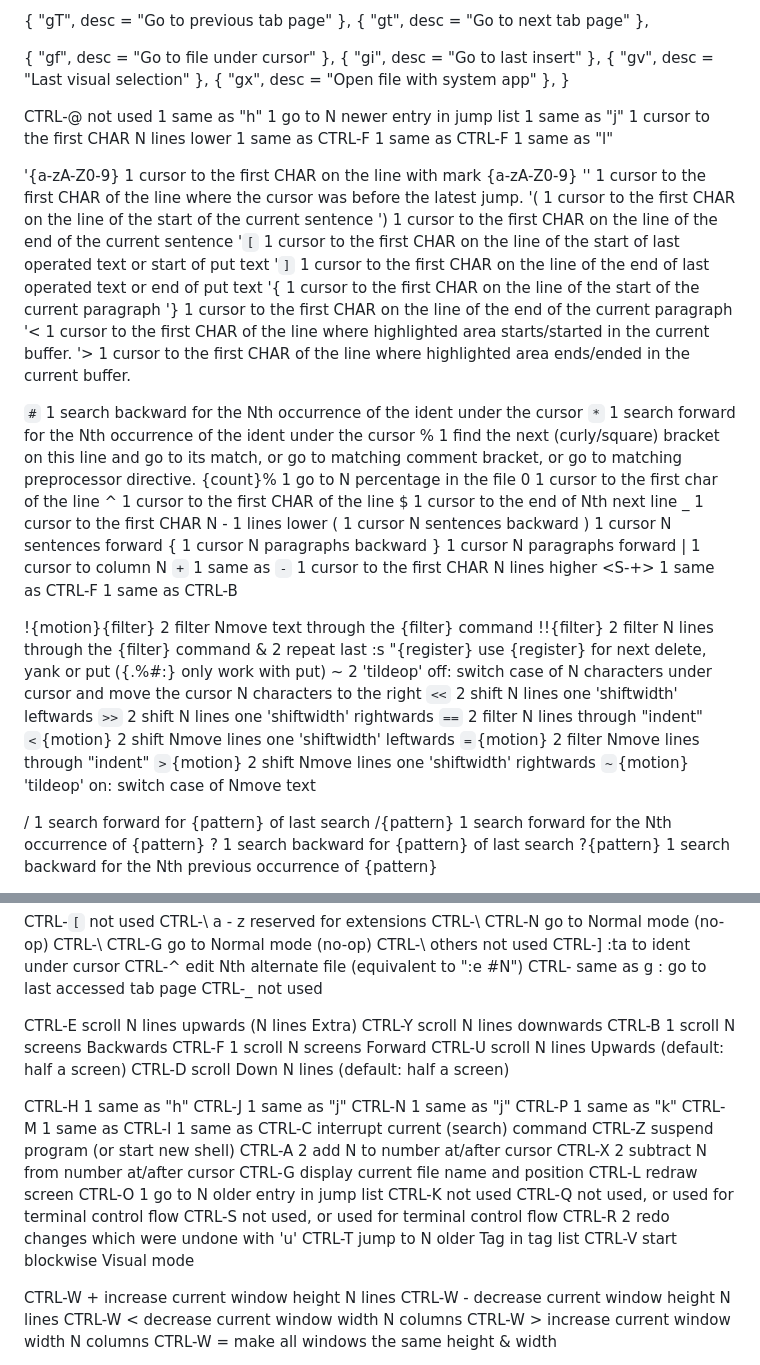
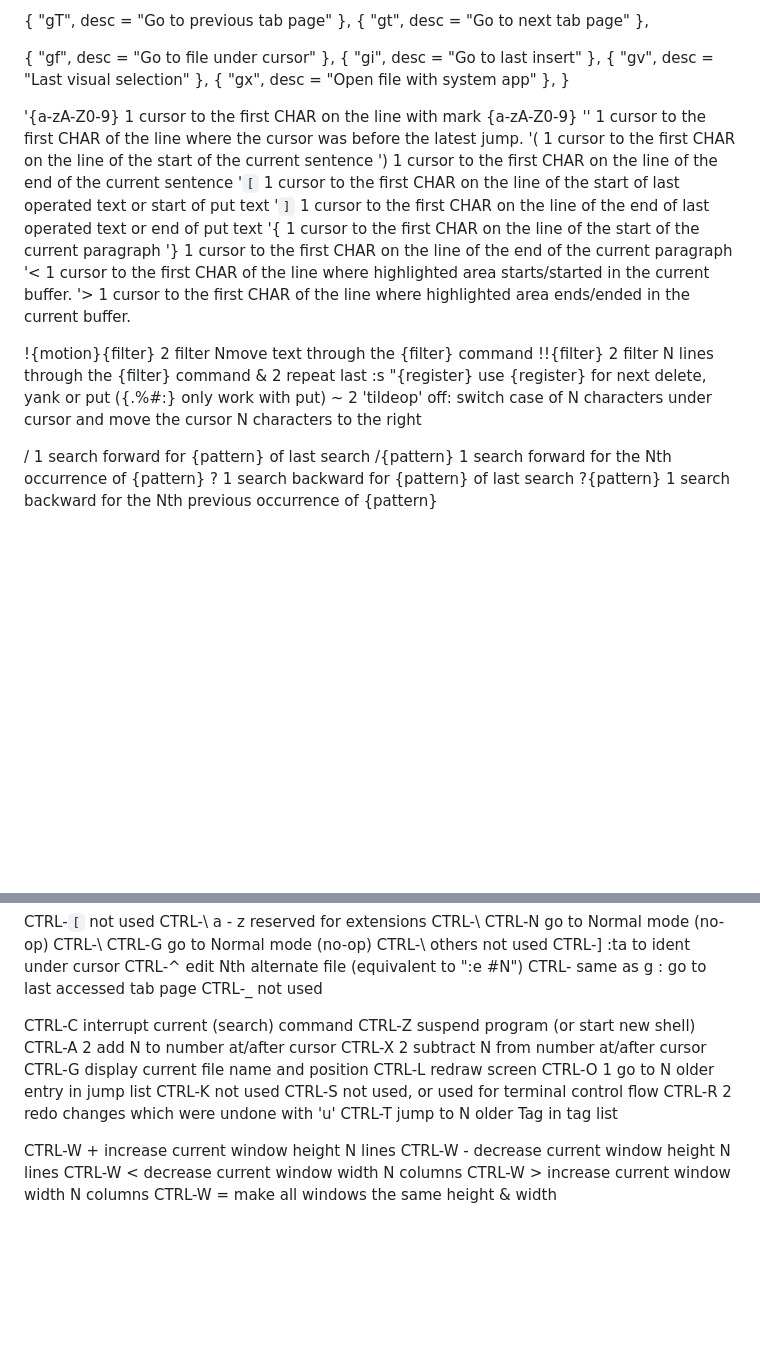
Before and after one commit to tanversoccho/oracle-docs, a Markdown page: keyboard/keyboard.md, 2 parts joined by grey strips. GitHub-like rendering; blank space fills up the shorter version.

```diff
--- a/keyboard/keyboard.md
+++ b/keyboard/keyboard.md
@@ -280,14 +314,6 @@ M.g = {
   { "gx", desc = "Open file with system app" },
 }
 
-CTRL-@                  not used
-<BS>                 1  same as "h"
-<Tab>                1  go to N newer entry in jump list
-<NL>                 1  same as "j"
-<CR>                 1  cursor to the first CHAR N lines lower
-<S-CR>               1  same as CTRL-F
-<S-NL>               1  same as CTRL-F
-<Space>              1  same as "l"
 
 '{a-zA-Z0-9}         1  cursor to the first CHAR on the line with mark {a-zA-Z0-9}
 ''                   1  cursor to the first CHAR of the line where the cursor was before the latest jump.
@@ -300,36 +326,12 @@ CTRL-@                  not used
 '<                   1  cursor to the first CHAR of the line where highlighted area starts/started in the current buffer.
 '>                   1  cursor to the first CHAR of the line where highlighted area ends/ended in the current buffer.
 
-`#`                  1  search backward for the Nth occurrence of the ident under the cursor
-`*`                  1  search forward for the Nth occurrence of the ident under the cursor
-%                    1  find the next (curly/square) bracket on this line and go to its match, or go to matching comment bracket, or go to matching preprocessor directive.
-{count}%             1  go to N percentage in the file
-0                    1  cursor to the first char of the line
-^                    1  cursor to the first CHAR of the line
-$                    1  cursor to the end of Nth next line
-_                    1  cursor to the first CHAR N - 1 lines lower
-(                    1  cursor N sentences backward
-)                    1  cursor N sentences forward
-{                    1  cursor N paragraphs backward
-}                    1  cursor N paragraphs forward
-|                    1  cursor to column N
-`+`                  1  same as <CR>
-`-`                  1  cursor to the first CHAR N lines higher
-<S-+>                1  same as CTRL-F
-<S-->                1  same as CTRL-B
 
 !{motion}{filter}    2  filter Nmove text through the {filter} command
 !!{filter}	         2  filter N lines through the {filter} command
 &                    2  repeat last :s
 "{register}             use {register} for next delete, yank or put ({.%#:} only work with put)
 ~                    2  'tildeop' off: switch case of N characters under cursor and move the cursor N characters to the right
-`<<`                 2  shift N lines one 'shiftwidth' leftwards
-`>>`                 2  shift N lines one 'shiftwidth' rightwards
-`==`                 2  filter N lines through "indent"
-`<`{motion}          2  shift Nmove lines one 'shiftwidth' leftwards
-`=`{motion}          2  filter Nmove lines through "indent"
-`>`{motion}          2  shift Nmove lines one 'shiftwidth' rightwards
-`~`{motion}             'tildeop' on: switch case of Nmove text
 
 /<CR>                1  search forward for {pattern} of last search
 /{pattern}<CR>       1  search forward for the Nth occurrence of {pattern}
@@ -365,19 +367,7 @@ CTRL-^                  edit Nth alternate file (equivalent to ":e #N")
 CTRL-<Tab>              same as g<Tab> : go to last accessed tab page
 CTRL-_                  not used
 
-CTRL-E                  scroll N lines upwards (N lines Extra)
-CTRL-Y                  scroll N lines downwards
-CTRL-B               1  scroll N screens Backwards
-CTRL-F               1  scroll N screens Forward
-CTRL-U                  scroll N lines Upwards (default: half a screen)
-CTRL-D                  scroll Down N lines (default: half a screen)
 
-CTRL-H               1  same as "h"
-CTRL-J               1  same as "j"
-CTRL-N               1  same as "j"
-CTRL-P               1  same as "k"
-CTRL-M               1  same as <CR>
-CTRL-I               1  same as <Tab>
 CTRL-C                  interrupt current (search) command
 CTRL-Z                  suspend program (or start new shell)
 CTRL-A               2  add N to number at/after cursor
@@ -386,11 +376,9 @@ CTRL-G                  display current file name and position
 CTRL-L                  redraw screen
 CTRL-O               1  go to N older entry in jump list
 CTRL-K                  not used
-CTRL-Q                  not used, or used for terminal control flow
 CTRL-S                  not used, or used for terminal control flow
 CTRL-R               2  redo changes which were undone with 'u'
 CTRL-T                  jump to N older Tag in tag list
-CTRL-V                  start blockwise Visual mode
 
 CTRL-W +                increase current window height N lines
 CTRL-W -                decrease current window height N lines
```
Also changed, not shown: other parts of keyboard/keyboard.md (+108 -75 lines).
